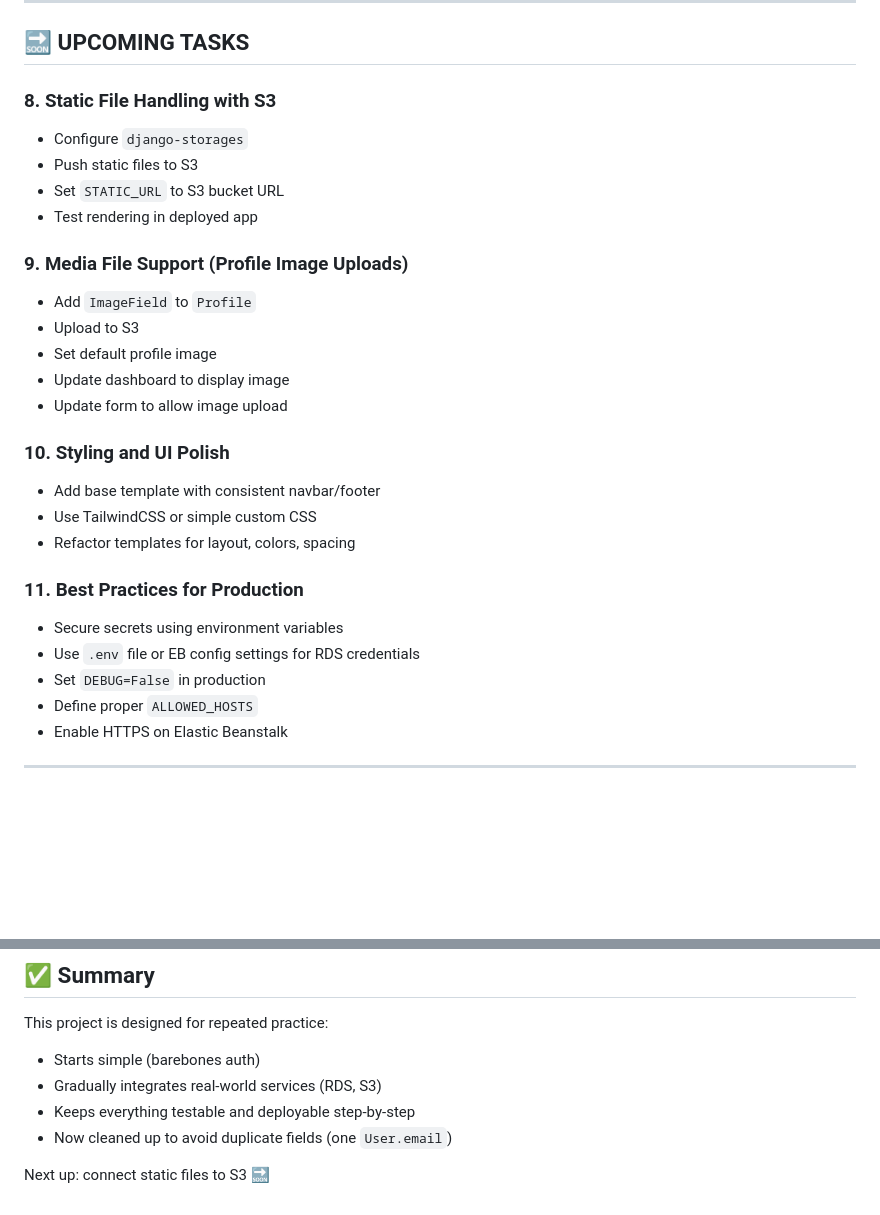
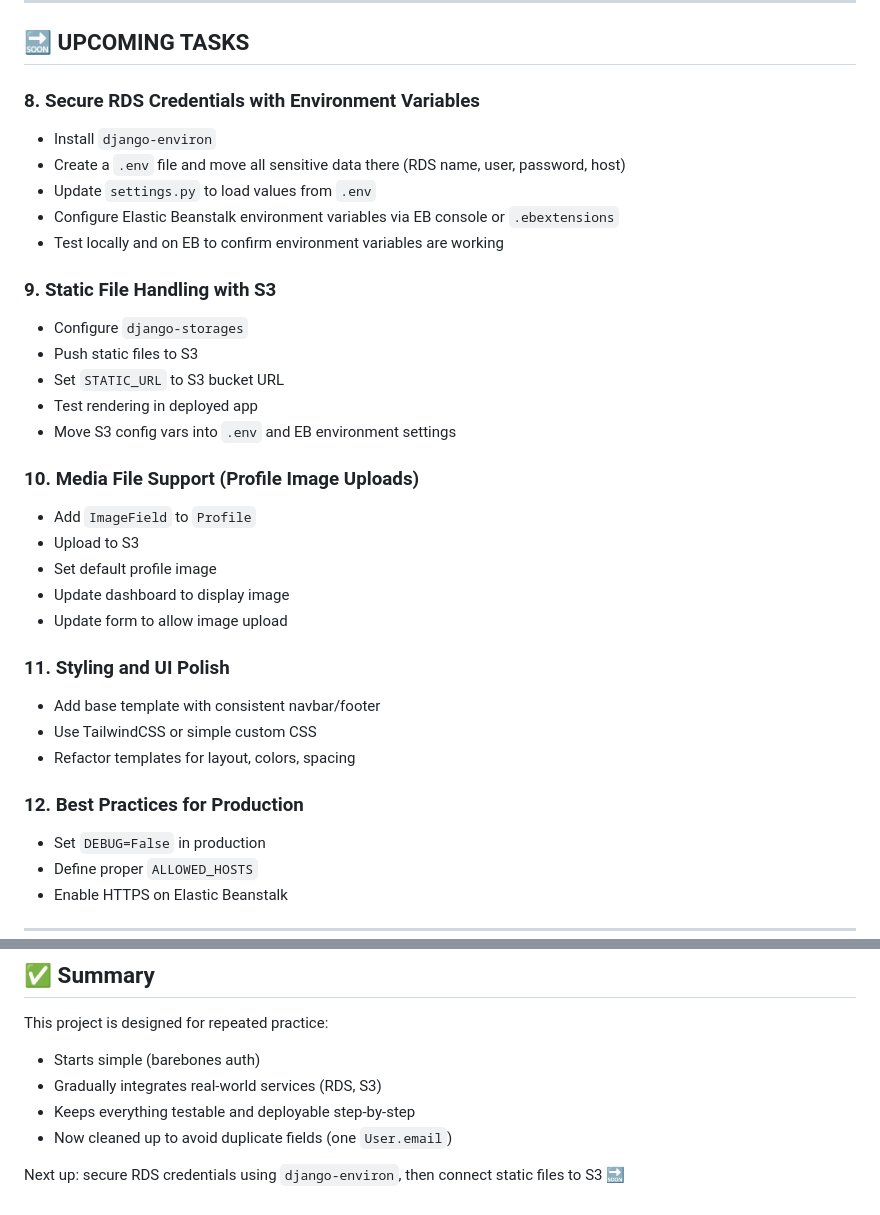
Before and after one commit to Geevan76/simple_eb_django_deploy_practice, a Markdown page: Readme.md, 2 parts joined by grey strips. GitHub-like rendering; blank space fills up the shorter version.

Commit message:
updated readme with step by step plan

```diff
--- a/Readme.md
+++ b/Readme.md
@@ -54,27 +54,33 @@ This guide captures the full step-by-step development and deployment process of
 
 ## 🔜 UPCOMING TASKS
 
-### 8. **Static File Handling with S3**
+### 8. **Secure RDS Credentials with Environment Variables**
+- Install `django-environ`
+- Create a `.env` file and move all sensitive data there (RDS name, user, password, host)
+- Update `settings.py` to load values from `.env`
+- Configure Elastic Beanstalk environment variables via EB console or `.ebextensions`
+- Test locally and on EB to confirm environment variables are working
+
+### 9. **Static File Handling with S3**
 - Configure `django-storages`
 - Push static files to S3
 - Set `STATIC_URL` to S3 bucket URL
 - Test rendering in deployed app
+- Move S3 config vars into `.env` and EB environment settings
 
-### 9. **Media File Support (Profile Image Uploads)**
+### 10. **Media File Support (Profile Image Uploads)**
 - Add `ImageField` to `Profile`
 - Upload to S3
 - Set default profile image
 - Update dashboard to display image
 - Update form to allow image upload
 
-### 10. **Styling and UI Polish**
+### 11. **Styling and UI Polish**
 - Add base template with consistent navbar/footer
 - Use TailwindCSS or simple custom CSS
 - Refactor templates for layout, colors, spacing
 
-### 11. **Best Practices for Production**
-- Secure secrets using environment variables
-- Use `.env` file or EB config settings for RDS credentials
+### 12. **Best Practices for Production**
 - Set `DEBUG=False` in production
 - Define proper `ALLOWED_HOSTS`
 - Enable HTTPS on Elastic Beanstalk
@@ -115,4 +121,4 @@ This project is designed for repeated practice:
 - Keeps everything testable and deployable step-by-step
 - Now cleaned up to avoid duplicate fields (one `User.email`)
 
-Next up: connect static files to S3 🔜
+Next up: secure RDS credentials using `django-environ`, then connect static files to S3 🔜
```
